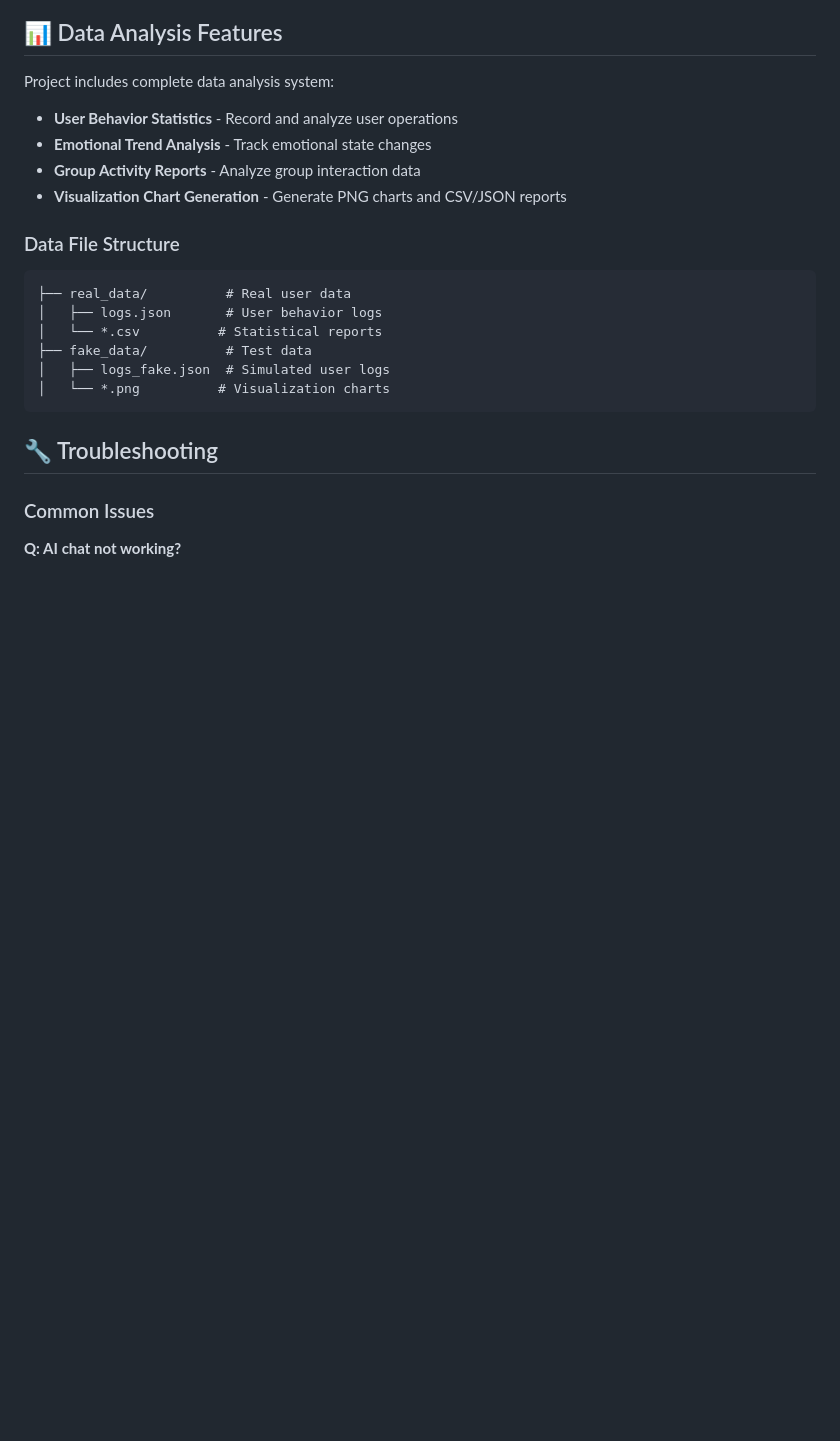
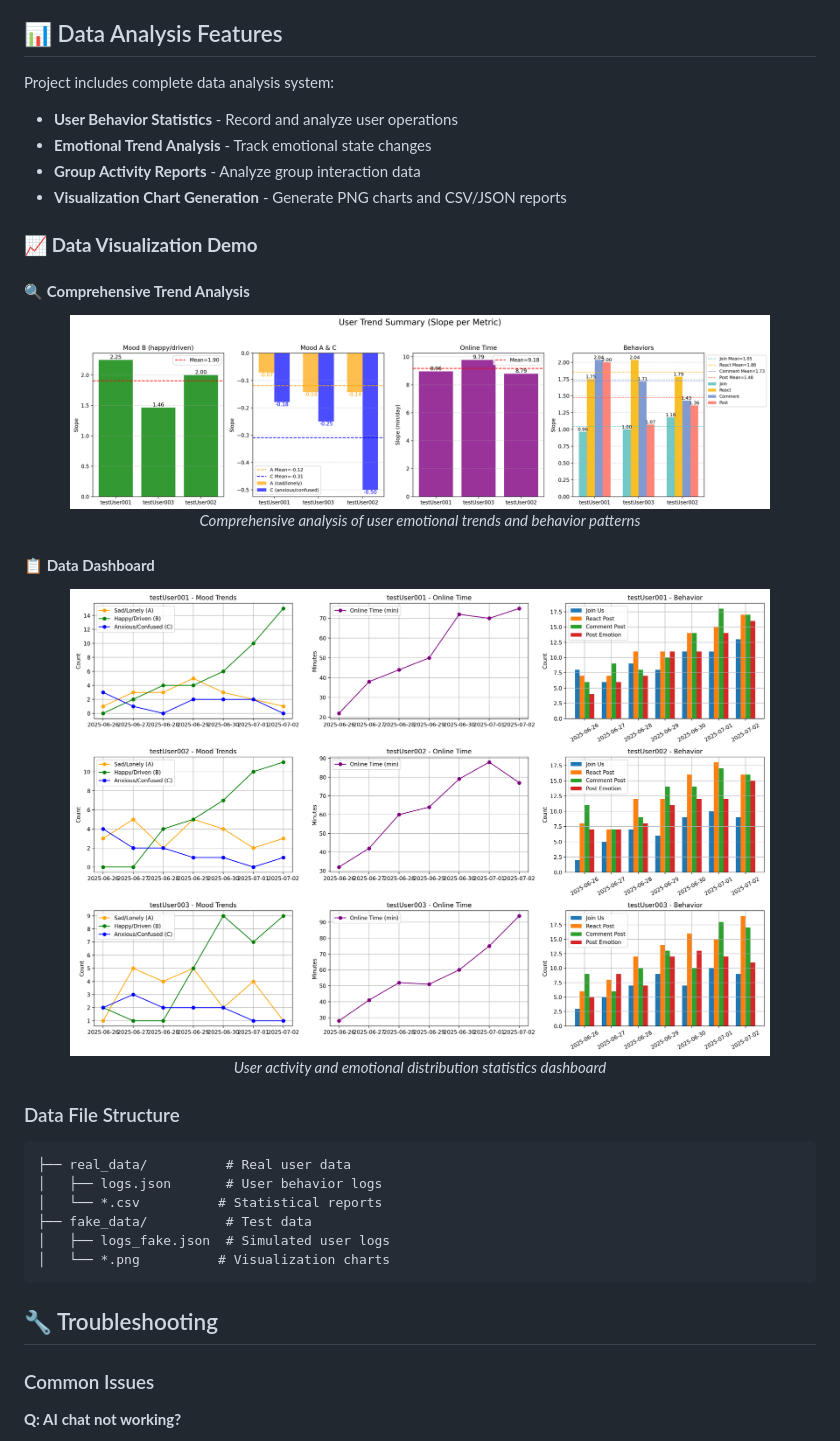
Before and after one commit to Domy-MANS/Us, a Markdown page: README_EN.md, the part around the change. Drawn GitHub-style; blank space fills up the shorter version.

````diff
--- a/README_EN.md
+++ b/README_EN.md
@@ -237,6 +237,22 @@ Project includes complete data analysis system:
 - **Group Activity Reports** - Analyze group interaction data
 - **Visualization Chart Generation** - Generate PNG charts and CSV/JSON reports
 
+### 📈 **Data Visualization Demo**
+
+#### 🔍 **Comprehensive Trend Analysis**
+<div align="center">
+  <img src="fake_data/all_trends_summary.png" alt="Comprehensive Trend Analysis" width="700"/>
+  <br>
+  <em>Comprehensive analysis of user emotional trends and behavior patterns</em>
+</div>
+
+#### 📋 **Data Dashboard**
+<div align="center">
+  <img src="fake_data/dashboard_summary.png" alt="Data Dashboard" width="700"/>
+  <br>
+  <em>User activity and emotional distribution statistics dashboard</em>
+</div>
+
 ### Data File Structure
 ```
 ├── real_data/          # Real user data
````
Also changed, not shown: README.md (+16 -0 lines).
